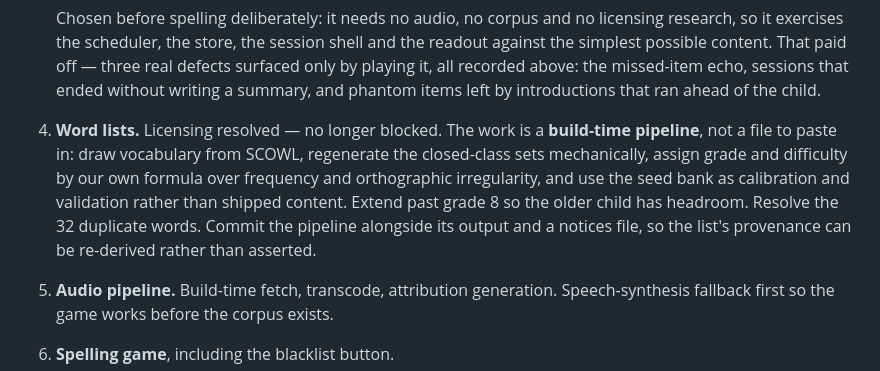
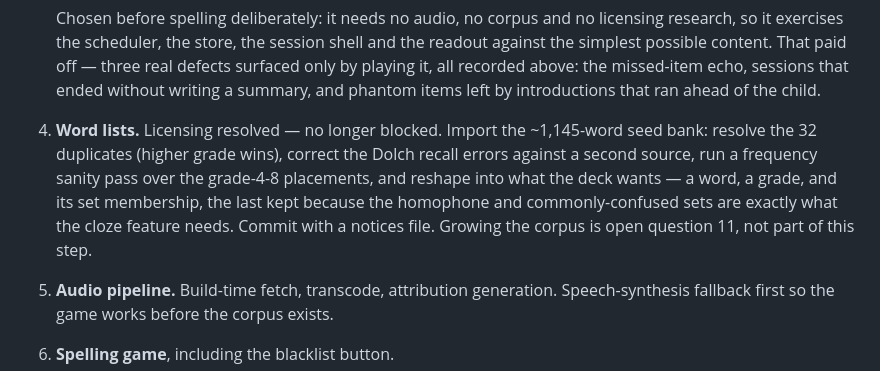
Before and after one commit to CaptainChocolatedessert/flash-cards, a Markdown page: DESIGN.md, the part around one of its changes. Rendered like a GitHub page.

```diff
--- a/DESIGN.md
+++ b/DESIGN.md
@@ -1016,12 +1058,12 @@ stored; nothing shows either yet.
    possible content. That paid off — three real defects surfaced only by playing it, all recorded
    above: the missed-item echo, sessions that ended without writing a summary, and phantom items left
    by introductions that ran ahead of the child.
-4. **Word lists.** Licensing resolved — no longer blocked. The work is a **build-time pipeline**, not
-   a file to paste in: draw vocabulary from SCOWL, regenerate the closed-class sets mechanically,
-   assign grade and difficulty by our own formula over frequency and orthographic irregularity, and
-   use the seed bank as calibration and validation rather than shipped content. Extend past grade 8
-   so the older child has headroom. Resolve the 32 duplicate words. Commit the pipeline alongside its
-   output and a notices file, so the list's provenance can be re-derived rather than asserted.
+4. **Word lists.** Licensing resolved — no longer blocked. Import the ~1,145-word seed bank: resolve
+   the 32 duplicates (higher grade wins), correct the Dolch recall errors against a second source,
+   run a frequency sanity pass over the grade-4-8 placements, and reshape into what the deck wants —
+   a word, a grade, and its set membership, the last kept because the homophone and commonly-confused
+   sets are exactly what the cloze feature needs. Commit with a notices file. Growing the corpus is
+   open question 11, not part of this step.
 5. **Audio pipeline.** Build-time fetch, transcode, attribution generation. Speech-synthesis
    fallback first so the game works before the corpus exists.
 6. **Spelling game**, including the blacklist button.
```
Also changed, not shown: other parts of DESIGN.md (+60 -18 lines).
